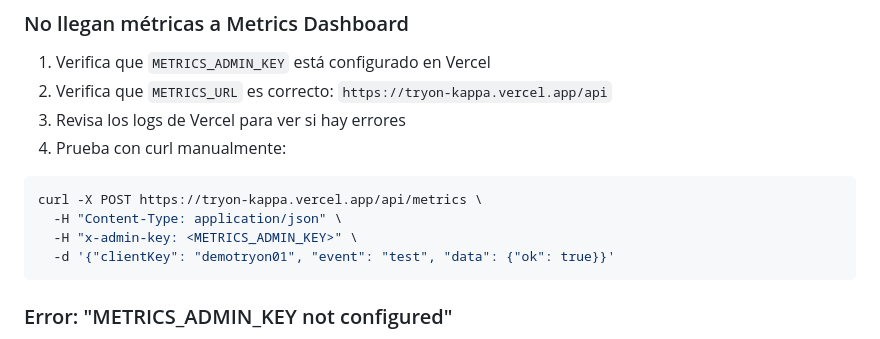
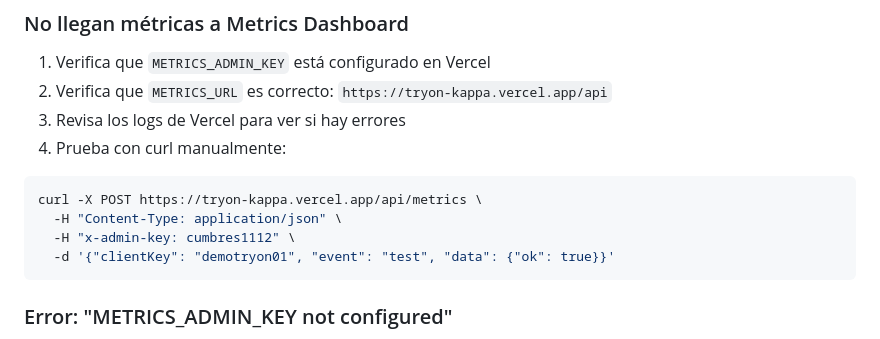
Before and after one commit to Astorito/Tryon-Backend, a Markdown page: METRICS_INTEGRATION.md, the part around one of its changes. Rendered like a GitHub page.

Commit message:
docs: Update METRICS_INTEGRATION.md with actual admin key value

````diff
--- a/METRICS_INTEGRATION.md
+++ b/METRICS_INTEGRATION.md
@@ -124,7 +124,7 @@ x-admin-key: <METRICS_ADMIN_KEY>
 ```bash
 curl -X POST https://tryon-kappa.vercel.app/api/metrics \
   -H "Content-Type: application/json" \
-  -H "x-admin-key: <METRICS_ADMIN_KEY>" \
+  -H "x-admin-key: cumbres1112" \
   -d '{"clientKey": "demotryon01", "event": "test", "data": {"ok": true}}'
 ```
 
````
Also changed, not shown: other parts of METRICS_INTEGRATION.md (+1 -1 lines).
